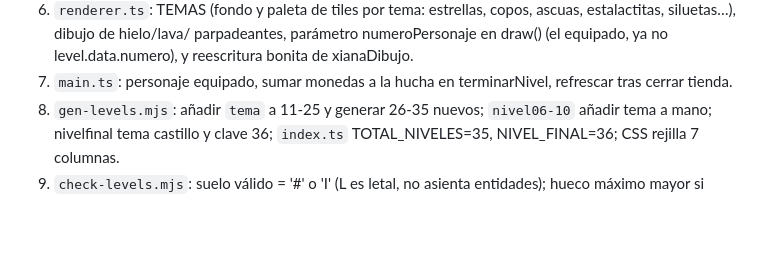
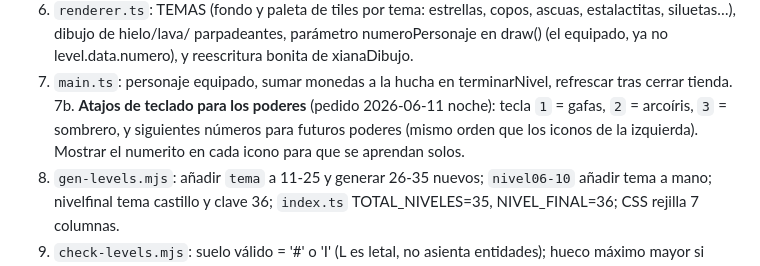
Before and after one commit to DavidVaqueroDiaz/salta-numeros, a Markdown page: PROGRESO.md, the part around the change. Rendered like a GitHub page; blank space fills up the shorter version.

Commit message:
Apuntar para manana: atajos de teclado 1/2/3 para activar poderes
Co-Authored-By: Claude Fable 5 <noreply@anthropic.com>

```diff
--- a/PROGRESO.md
+++ b/PROGRESO.md
@@ -201,6 +201,10 @@ PENDIENTE (en orden previsto):
    level.data.numero), y reescritura bonita de xianaDibujo.
 7. `main.ts`: personaje equipado, sumar monedas a la hucha en
    terminarNivel, refrescar tras cerrar tienda.
+   7b. **Atajos de teclado para los poderes** (pedido 2026-06-11 noche):
+   tecla `1` = gafas, `2` = arcoíris, `3` = sombrero, y siguientes números
+   para futuros poderes (mismo orden que los iconos de la izquierda).
+   Mostrar el numerito en cada icono para que se aprendan solos.
 8. `gen-levels.mjs`: añadir `tema` a 11-25 y generar 26-35 nuevos;
    `nivel06-10` añadir tema a mano; nivelfinal tema castillo y clave 36;
    `index.ts` TOTAL_NIVELES=35, NIVEL_FINAL=36; CSS rejilla 7 columnas.
```
